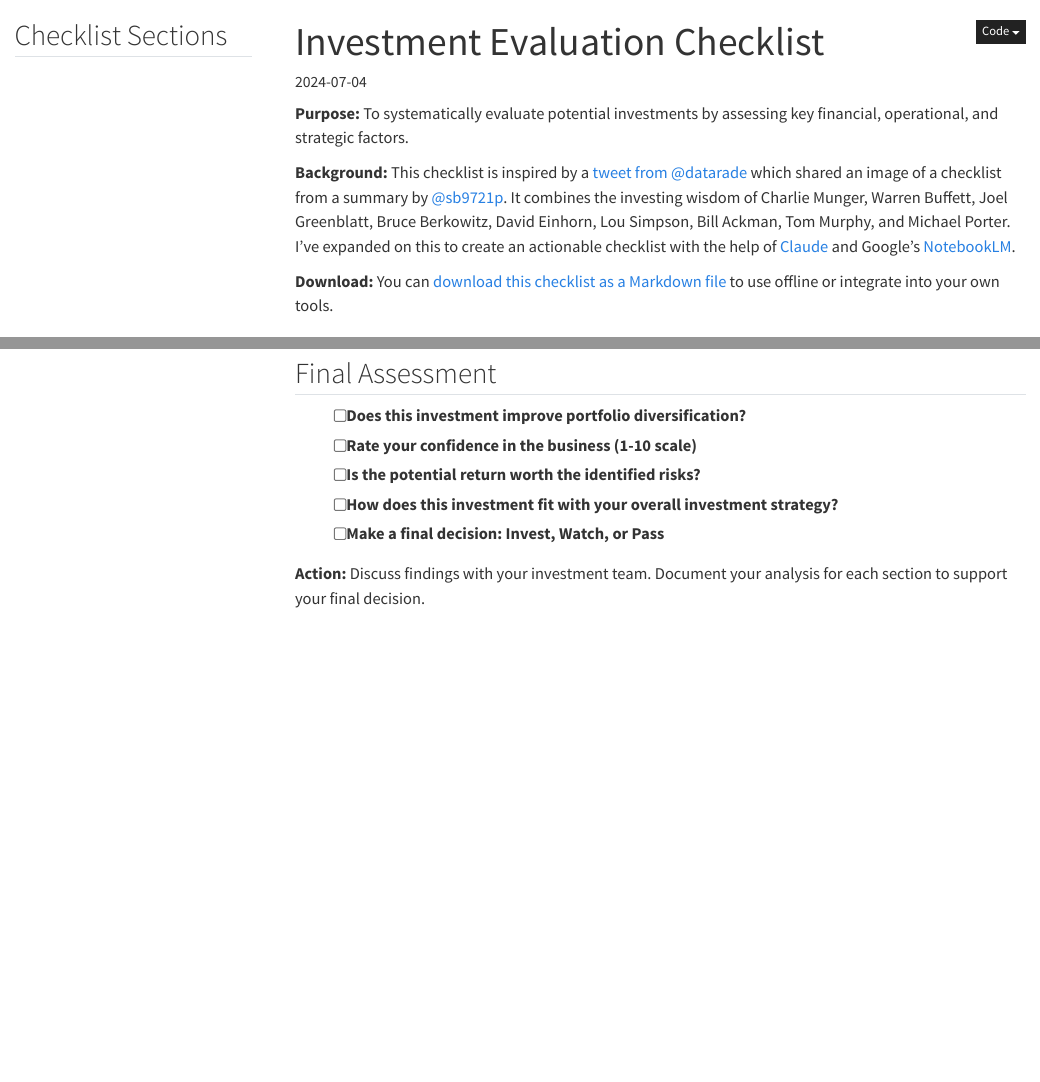
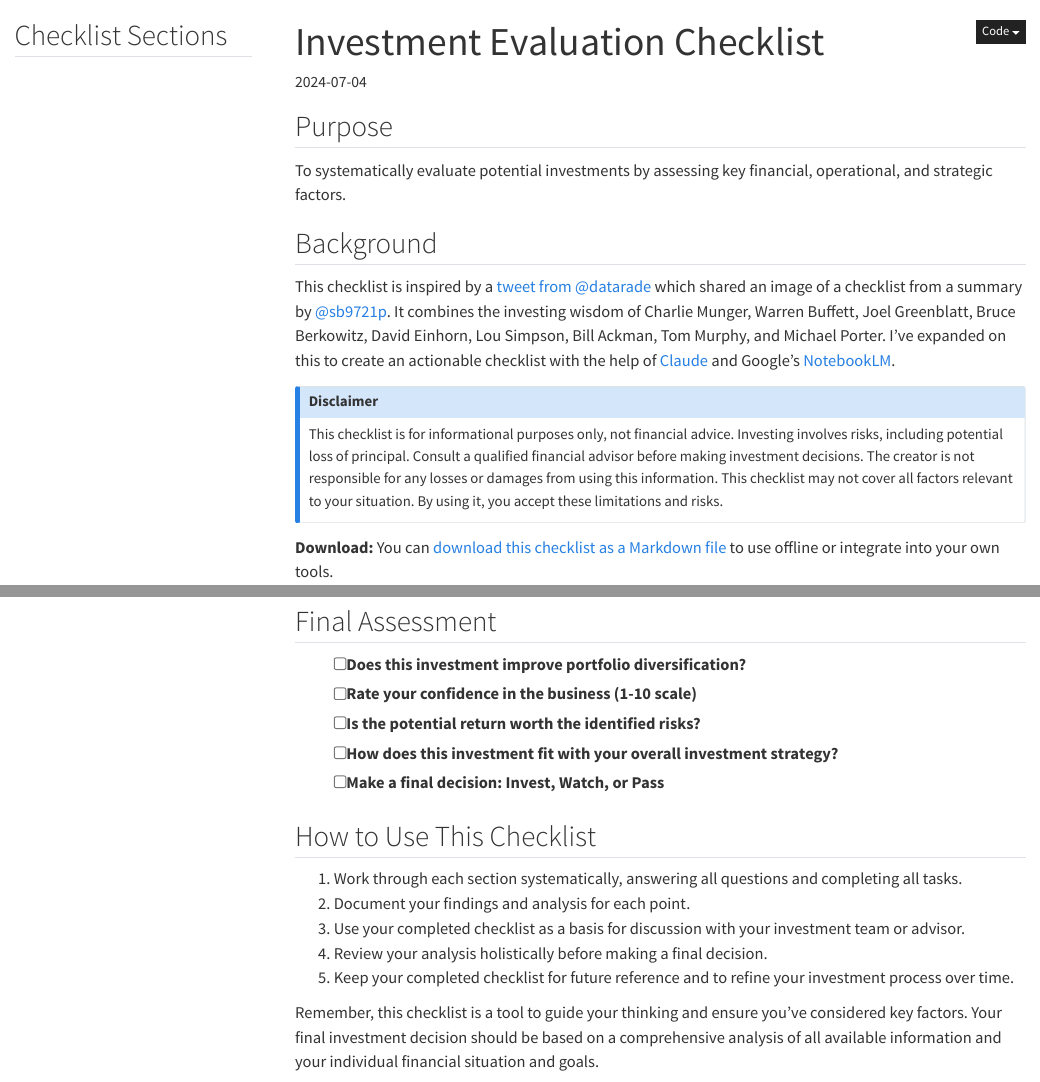
Before and after one commit to jbwhit/website, a Quarto document (nbs/checklists/investing.qmd): the page in a window 1100 px wide, from its top, and a second part further down, joined at a grey line. Rendered offline with R 4.5, knitr and Pandoc in place of Quarto, with nearby package versions; menus at the side of the page are left out.

Commit message:
Add disclaimer

```diff
--- a/nbs/checklists/investing.qmd
+++ b/nbs/checklists/investing.qmd
@@ -12,9 +12,19 @@ format:
     code-summary: "Show the code"
 ---
 
-**Purpose:** To systematically evaluate potential investments by assessing key financial, operational, and strategic factors.
 
-**Background:** This checklist is inspired by a [tweet from @datarade](https://x.com/datarade/status/1808705176179462467) which shared an image of a checklist from a summary by [@sb9721p](https://x.com/sb9721p). It combines the investing wisdom of Charlie Munger, Warren Buffett, Joel Greenblatt, Bruce Berkowitz, David Einhorn, Lou Simpson, Bill Ackman, Tom Murphy, and Michael Porter. I've expanded on this to create an actionable checklist with the help of [Claude](https://claude.ai) and Google's [NotebookLM](https://notebooklm.google.com/).
+## Purpose
+
+To systematically evaluate potential investments by assessing key financial, operational, and strategic factors.
+
+## Background
+
+This checklist is inspired by a [tweet from @datarade](https://x.com/datarade/status/1808705176179462467) which shared an image of a checklist from a summary by [@sb9721p](https://x.com/sb9721p). It combines the investing wisdom of Charlie Munger, Warren Buffett, Joel Greenblatt, Bruce Berkowitz, David Einhorn, Lou Simpson, Bill Ackman, Tom Murphy, and Michael Porter. I've expanded on this to create an actionable checklist with the help of [Claude](https://claude.ai) and Google's [NotebookLM](https://notebooklm.google.com/).
+
+::: {.callout-note collapse="true"}
+## Disclaimer
+This checklist is for informational purposes only, not financial advice. Investing involves risks, including potential loss of principal. Consult a qualified financial advisor before making investment decisions. The creator is not responsible for any losses or damages from using this information. This checklist may not cover all factors relevant to your situation. By using it, you accept these limitations and risks.
+:::
 
 **Download:** You can [download this checklist as a Markdown file](investment_checklist.md) to use offline or integrate into your own tools.
 
@@ -82,4 +92,12 @@ format:
 - [ ] How does this investment fit with your overall investment strategy?
 - [ ] Make a final decision: Invest, Watch, or Pass
 
-**Action:** Discuss findings with your investment team. Document your analysis for each section to support your final decision.
+## How to Use This Checklist
+
+1. Work through each section systematically, answering all questions and completing all tasks.
+2. Document your findings and analysis for each point.
+3. Use your completed checklist as a basis for discussion with your investment team or advisor.
+4. Review your analysis holistically before making a final decision.
+5. Keep your completed checklist for future reference and to refine your investment process over time.
+
+Remember, this checklist is a tool to guide your thinking and ensure you've considered key factors. Your final investment decision should be based on a comprehensive analysis of all available information and your individual financial situation and goals.
```
